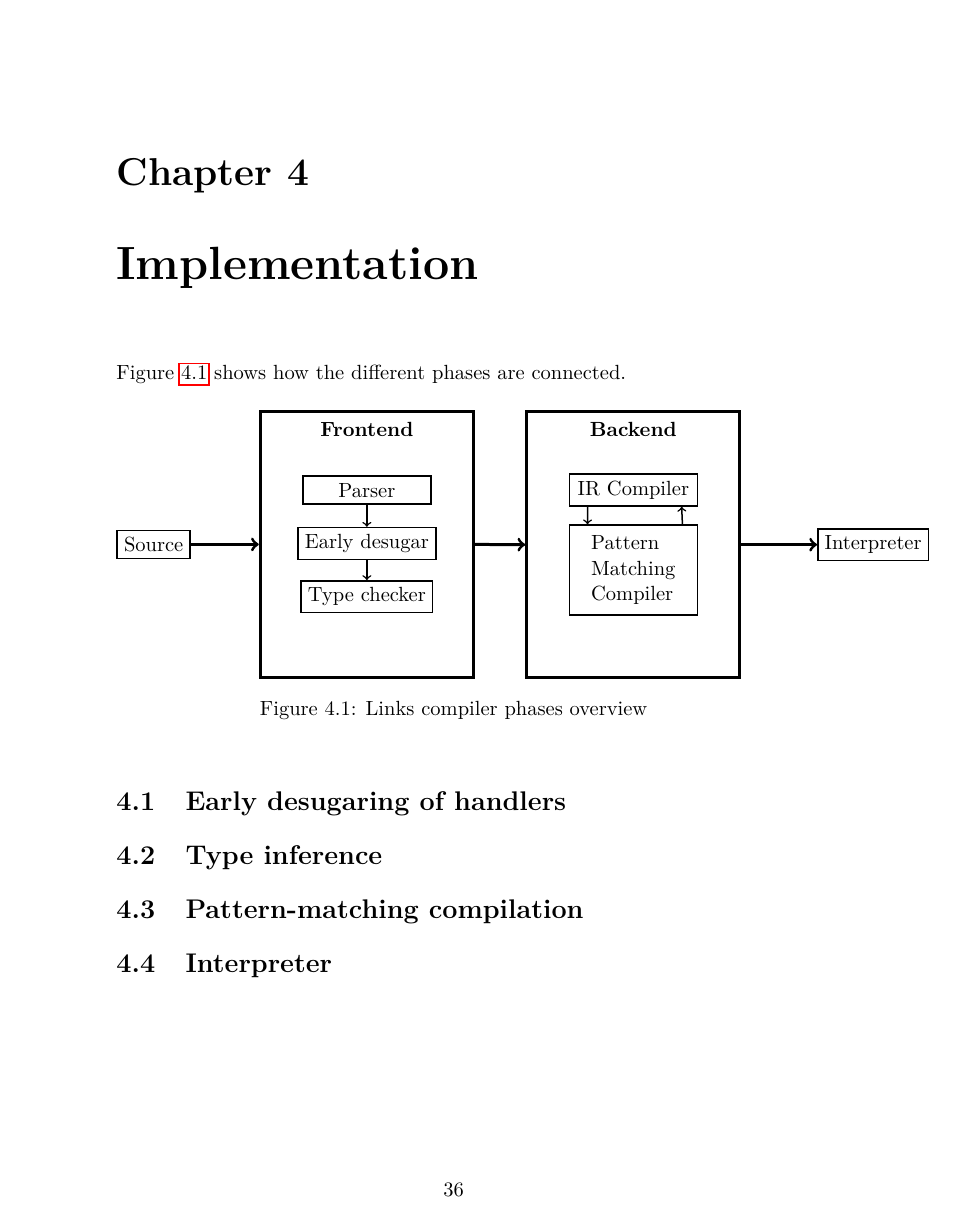
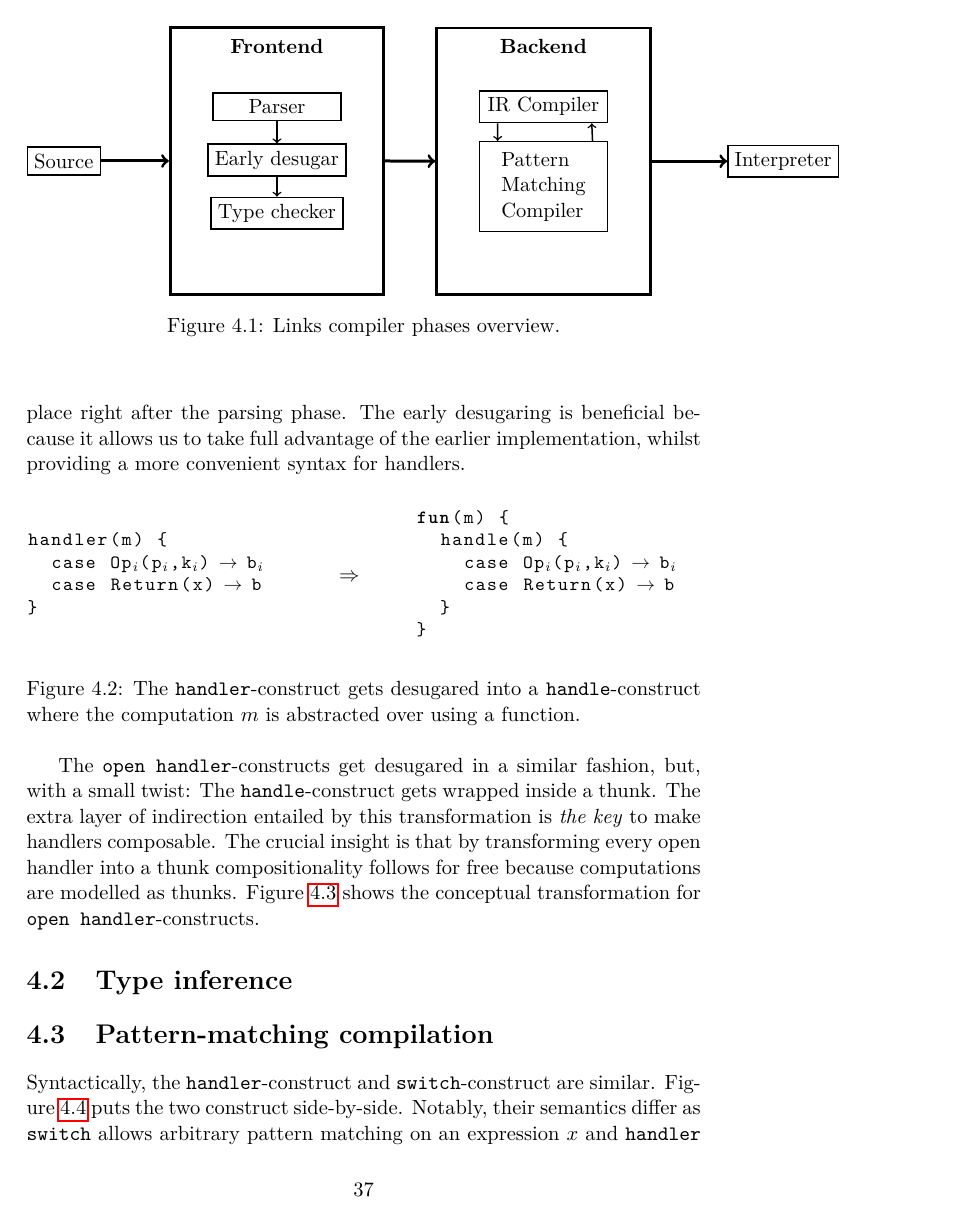
Before and after one commit to dhil/msc-dissertation, a LaTeX thesis (worksheets/worksheets.tex, which reads worksheets/content/implementation/impl.tex): page 36 of 41 before the commit and page 37 of 43 after it. Compiled offline with pdfLaTeX.

Commit message:
updated worksheets

```diff
--- a/worksheets/content/implementation/impl.tex
+++ b/worksheets/content/implementation/impl.tex
@@ -1,3 +1 @@
 \chapter{Implementation}
-Figure \ref{fig:compiler-phases} shows how the different phases are connected.
-\begin{figure}[H]
@@ -4,3 +17,4 @@ Figure \ref{fig:compiler-phases} shows how the different phases are connected.
+\begin{figure}[t]
 \begin{center}
 \tikzset{my ellipse/.style={
         draw=blue,
@@ -74,42 +65,44 @@ Figure \ref{fig:compiler-phases} shows how the different phases are connected.
   \draw [->, thick] (Early desugar.south) -- (Typechecker.north) {};
 
   \draw [->, thick,out=150, in=20] (Sugartoir.-10.-150) -- (PMC.135.0) {};
-  \draw [->, thick,out=150, in=20] (PMC.43.0) -- (Sugartoir.-19.0) {};
+  \draw [->, thick] (PMC.43.0) -- (Sugartoir.-19.0) {};
 \end{tikzpicture}
-
-% \begin{tikzpicture}
-%     \node [my ellipse]                (Int Source)       at (0, 0)                  {Int Source};
-%     \node [my ellipse]                (duplicate)        at (Int Source.east)       {duplicate};
-%     \node [my ellipse, yshift=+1.0cm] (High Pass Filter) at (duplicate.east)        {High Pass Filter};
-%     \node [my ellipse, yshift=-1.0cm] (Low Pass Filter)  at (duplicate.east)        {Low Pass Filter};
-%     \node [my ellipse, yshift=-1.0cm] (roundrobin)       at (High Pass Filter.east) {roundrobin(1,1)};
-%     \node [my ellipse]                (IntPrinter)       at (roundrobin.east)       {IntPrinter};
-
-%     \draw [my arrow] (Int Source.east)      -- (duplicate.west);
-%     \draw [my arrow] (duplicate.10)         -- (High Pass Filter.-175);
-%     \draw [my arrow] (duplicate.-10)        -- (Low Pass Filter.175);
-%     \draw [my arrow] (High Pass Filter.-10) -- (roundrobin.175);
-%     \draw [my arrow] (Low Pass Filter.10)   -- (roundrobin.-175);
-%     \draw [my arrow] (roundrobin.east)      -- (IntPrinter.west);
-
-%     \node [draw=red, ultra thick,
-%             fit={($(duplicate.west)-(0.5cm,0)$)
-%                 ([yshift=0.40cm]High Pass Filter.north)
-%                 (Low Pass Filter)
-%                 ([xshift=0.4cm]roundrobin.east)}
-%         ] (Band Pass Filter) {};
-%     \node [draw=brown, ultra thick,
-%             fit={(Int Source)
-%                 ([yshift=0.9cm]High Pass Filter.north)
-%                 ([yshift=-0.4cm]Low Pass Filter.south)
-%                 (IntPrinter)}
-%         ] (Pipeline) {};
-
-%     \node [anchor=north, font=\bfseries] at (Band Pass Filter.north) {Band Pass Filter};
-%     \node [anchor=north, font=\bfseries] at (Pipeline.north) {Pipeline};
-
-% \end{tikzpicture}
-\caption{Links compiler phases overview}\label{fig:compiler-phases}
+\caption{Links compiler phases overview.}\label{fig:compiler-phases}
 \end{center}
 \end{figure}
+
 \section{Early desugaring of handlers}
+The \code{handler} and \code{open handler} constructs are syntactic sugar. They get desugared into a legacy construct from an early implementation. The initial implementation used a \code{handle}-construct for handlers. Figure \ref{fig:closedhandler-desugar} displays the conceptual transformation of \code{handler} to \code{handle}.
+This desugaring takes place right after the parsing phase. The early desugaring is beneficial because it allows us to take full advantage of the earlier implementation, whilst providing a more convenient syntax for handlers.
+\begin{figure}[h]
+    \centering
+    \begin{subfigure}[c]{0.45\textwidth}
+        \centering
+\begin{lstlisting}[style=links]
+handler(m) {
+  case Op§*$_i$*§(p§*$_i$*§,k§*$_i$*§) -> b§*$_i$*§
+  case Return(x) -> b
+}
+\end{lstlisting}
+    \end{subfigure}%
+    ~
+    \begin{subfigure}[c]{0.1\textwidth}
+      $\Rightarrow$
+    \end{subfigure}%
+    ~
+    \begin{subfigure}[c]{0.45\textwidth}
+        \centering
+\begin{lstlisting}[style=links]
+fun(m) {
+  handle(m) {
+    case Op§*$_i$*§(p§*$_i$*§,k§*$_i$*§) -> b§*$_i$*§
+    case Return(x) -> b
+  }
+}
+\end{lstlisting}
+    \end{subfigure}
+\caption{The \code{handler}-construct gets desugared into a \code{handle}-construct where the computation $m$ is abstracted over using a function.}\label{fig:closedhandler-desugar}
+\end{figure}
+
+The \code{open handler}-constructs get desugared in a similar fashion, but, with a small twist: The \code{handle}-construct gets wrapped inside a thunk. The extra layer of indirection entailed by this transformation is \emph{the key} to make handlers composable. The crucial insight is that by transforming every open handler into a thunk compositionality follows for free because computations are modelled as thunks.
+Figure \ref{fig:openhandler-desugar} shows the conceptual transformation for \code{open handler}-constructs.
@@ -116,2 +140,5 @@ Figure \ref{fig:compiler-phases} shows how the different phases are connected.
+\end{figure}
+
 \section{Type inference}
 \section{Pattern-matching compilation}
+Syntactically, the \code{handler}-construct and \code{switch}-construct are similar. Figure \ref{fig:handler-switch} puts the two construct side-by-side.
@@ -117,0 +167,3 @@ Figure \ref{fig:compiler-phases} shows how the different phases are connected.
+\end{figure}
+Notably, their semantics differ as \code{switch} allows arbitrary pattern matching on an expression $x$ and \code{handler} only allows pattern matching on possible operation names in some computation $m$. Furthermore, \code{switch} has a default case \code{other} which is not allowed in \code{handler}. The resemblance has certain benefits:
+\begin{itemize}
```
Also changed, not shown: worksheets/worksheets.pdf, worksheets/content/implementation/impl.tex (98 more changed lines).
